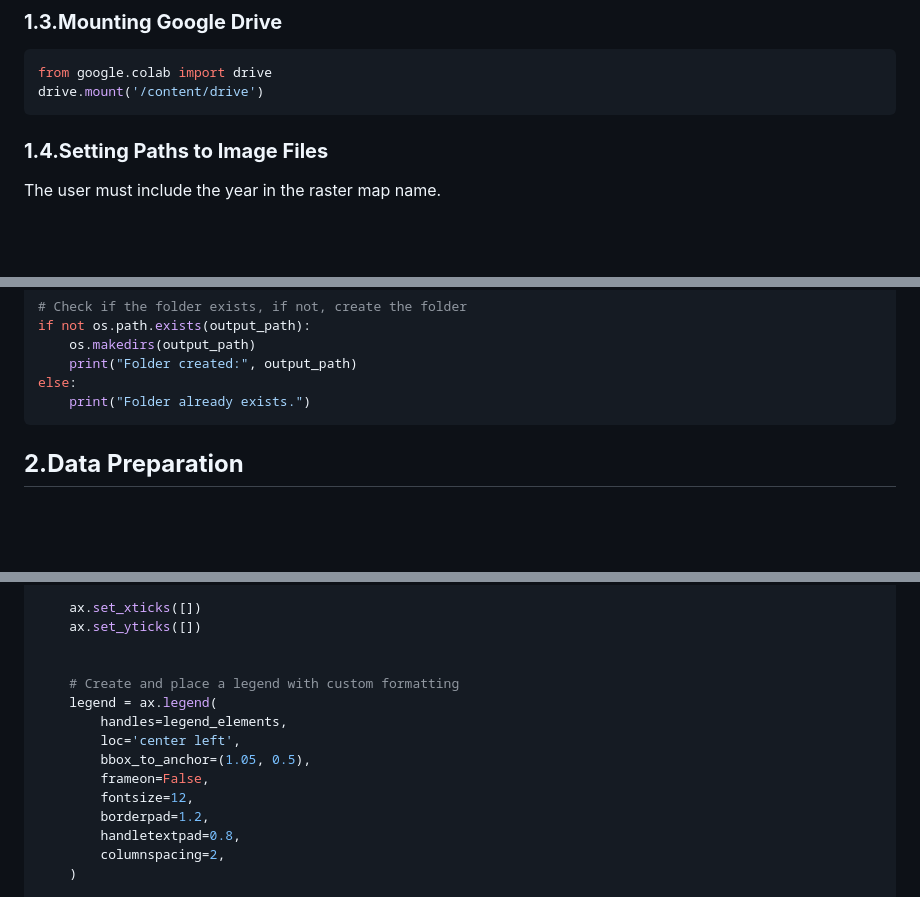
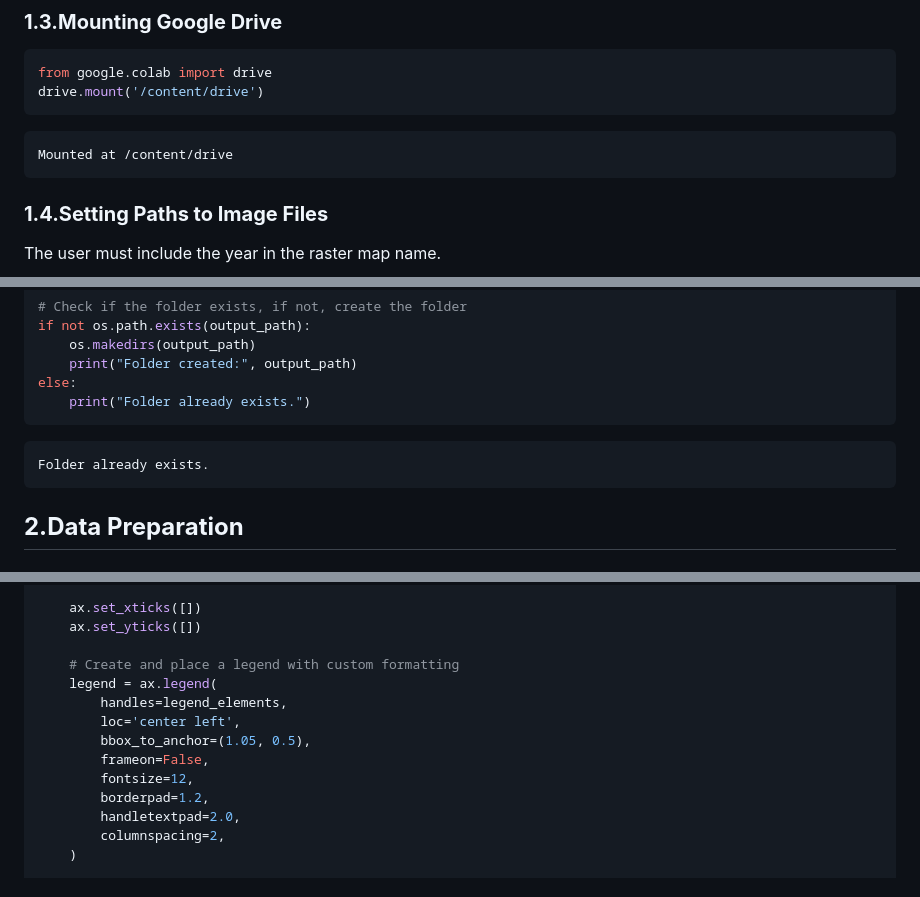
Before and after one commit to antoniovfonseca/summarize-change-components, a Markdown page: summarize_change_components_toydata.md, 3 parts joined by grey strips. GitHub-like rendering; blank space fills up the shorter version.

````diff
--- a/summarize_change_components_toydata.md
+++ b/summarize_change_components_toydata.md
@@ -60,6 +60,9 @@ from google.colab import drive
 drive.mount('/content/drive')
 ```
 
+    Mounted at /content/drive
+
+
 ### **1.4.Setting Paths to Image Files**
 
 The user must include the year in the raster map name.
@@ -90,6 +93,9 @@ if not os.path.exists(output_path):
 else:
     print("Folder already exists.")
 ```
+
+    Folder already exists.
+
 
 ## **2.Data Preparation**
 
@@ -1111,7 +1100,6 @@ with rasterio.open(raster_path) as src:
     ax.set_xticks([])
     ax.set_yticks([])
 
-
     # Create and place a legend with custom formatting
     legend = ax.legend(
         handles=legend_elements,
@@ -1120,7 +1108,7 @@ with rasterio.open(raster_path) as src:
         frameon=False,
         fontsize=12,
         borderpad=1.2,
-        handletextpad=0.8,
+        handletextpad=2.0,
         columnspacing=2,
     )
 
````
Also changed, not shown: other parts of summarize_change_components_toydata.md (+125 -24 lines), summarize_change_components_toydata_files/summarize_change_components_toydata_19_0.png (added), summarize_change_components_toydata_files/summarize_change_components_toydata_28_0.png (added), summarize_change_components_toydata_files/summarize_change_components_toydata_30_0.png (added), summarize_change_components_toydata_files/summarize_change_components_toydata_32_0.png (added), summarize_change_components_toydata_files/summarize_change_components_toydata_35_0.png (added), summarize_change_components_toydata_files/summarize_change_components_toydata_36_1.png (added), 1 other file.
